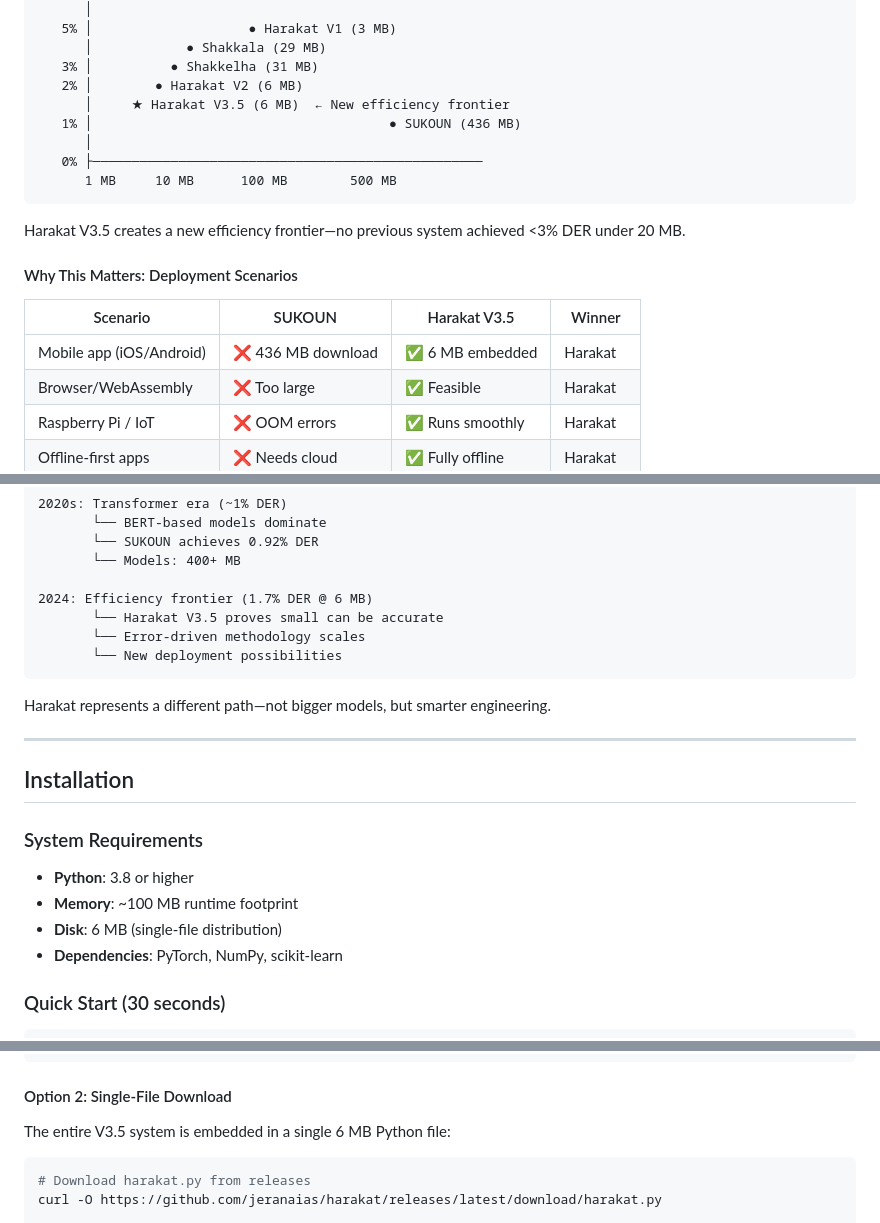
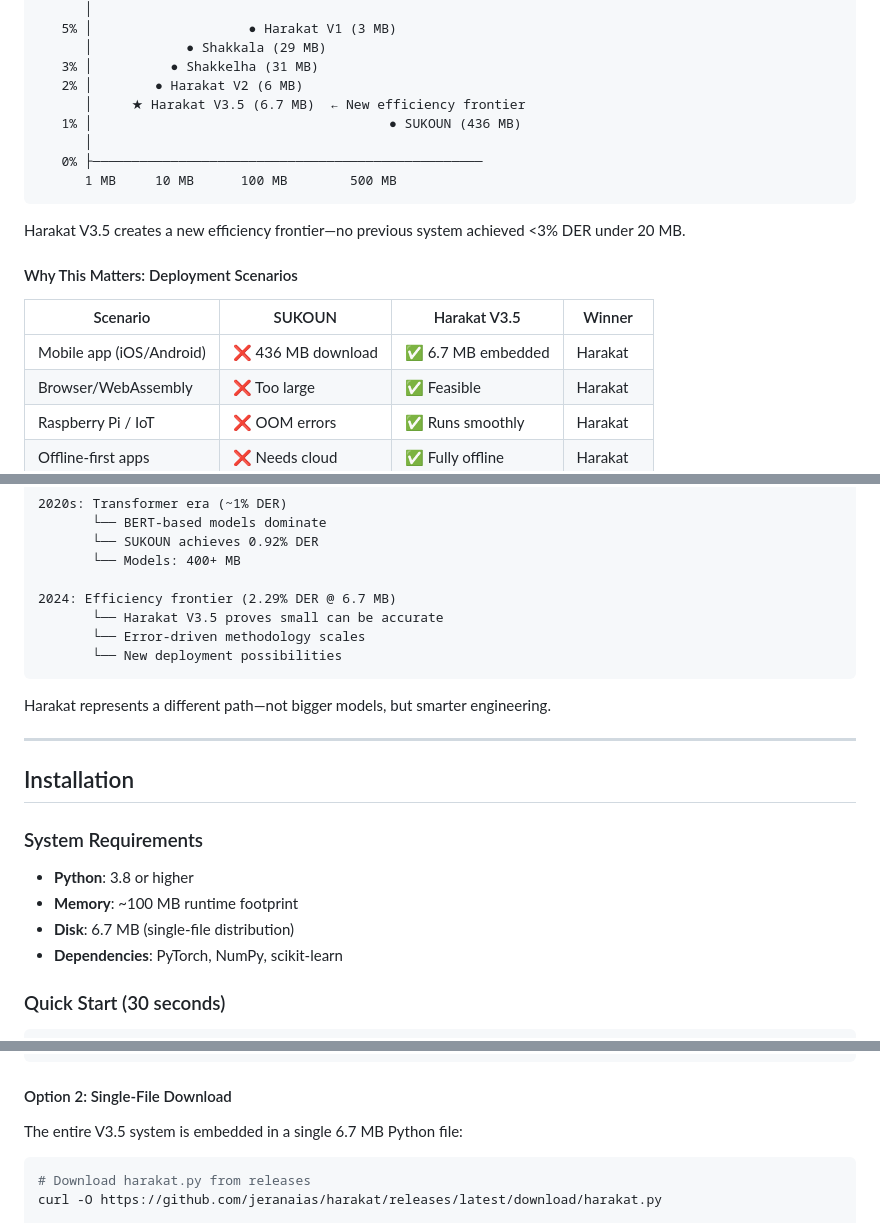
Before and after one commit to jeranaias/harakat, a Markdown page: README.md, 3 parts joined by grey strips. Rendered like a GitHub page.

````diff
--- a/README.md
+++ b/README.md
@@ -1579,7 +1579,7 @@ DER%  │
       │            ● Shakkala (29 MB)
    3% │          ● Shakkelha (31 MB)
    2% │        ● Harakat V2 (6 MB)
-      │     ★ Harakat V3.5 (6 MB)  ← New efficiency frontier
+      │     ★ Harakat V3.5 (6.7 MB)  ← New efficiency frontier
    1% │                                      ● SUKOUN (436 MB)
       │
    0% ├──────────────────────────────────────────────────
@@ -1592,7 +1592,7 @@ Harakat V3.5 creates a new efficiency frontier—no previous system achieved <3%
 
 | Scenario | SUKOUN | Harakat V3.5 | Winner |
 |----------|--------|--------------|--------|
-| Mobile app (iOS/Android) | ❌ 436 MB download | ✅ 6 MB embedded | Harakat |
+| Mobile app (iOS/Android) | ❌ 436 MB download | ✅ 6.7 MB embedded | Harakat |
 | Browser/WebAssembly | ❌ Too large | ✅ Feasible | Harakat |
 | Raspberry Pi / IoT | ❌ OOM errors | ✅ Runs smoothly | Harakat |
 | Offline-first apps | ❌ Needs cloud | ✅ Fully offline | Harakat |
@@ -1662,7 +1662,7 @@ Arabic Diacritization Evolution:
        └── SUKOUN achieves 0.92% DER
        └── Models: 400+ MB
 
-2024: Efficiency frontier (1.7% DER @ 6 MB)
+2024: Efficiency frontier (2.29% DER @ 6.7 MB)
        └── Harakat V3.5 proves small can be accurate
        └── Error-driven methodology scales
        └── New deployment possibilities
@@ -1678,7 +1678,7 @@ Harakat represents a different path—not bigger models, but smarter engineering
 
 - **Python**: 3.8 or higher
 - **Memory**: ~100 MB runtime footprint
-- **Disk**: 6 MB (single-file distribution)
+- **Disk**: 6.7 MB (single-file distribution)
 - **Dependencies**: PyTorch, NumPy, scikit-learn
 
 ### Quick Start (30 seconds)
@@ -1710,7 +1710,7 @@ python harakat.py --version
 
 #### Option 2: Single-File Download
 
-The entire V3.5 system is embedded in a single 6 MB Python file:
+The entire V3.5 system is embedded in a single 6.7 MB Python file:
 
 ```bash
 # Download harakat.py from releases
````
Also changed, not shown: other parts of README.md (+3 -3 lines), quran/README.md (+2 -2 lines).
